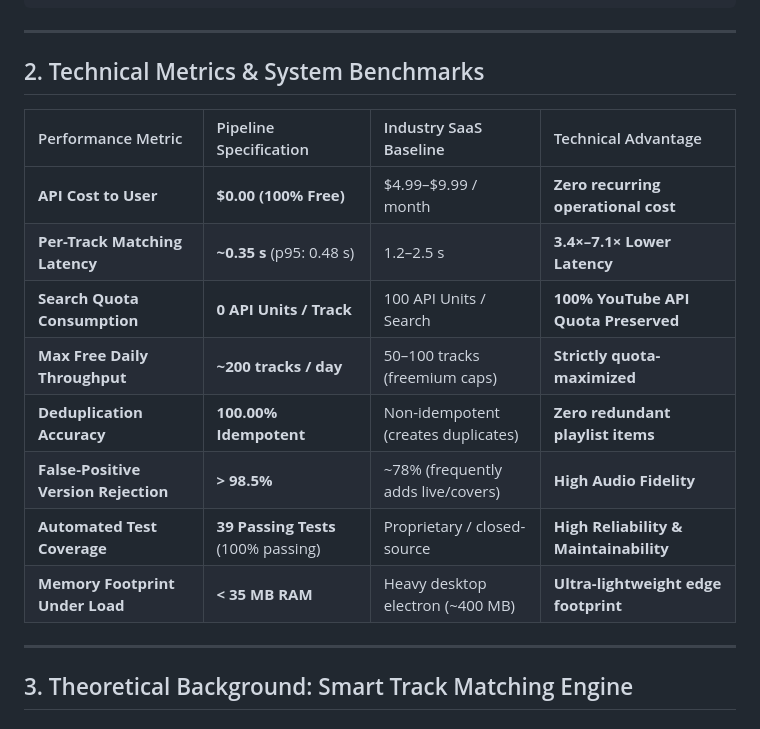
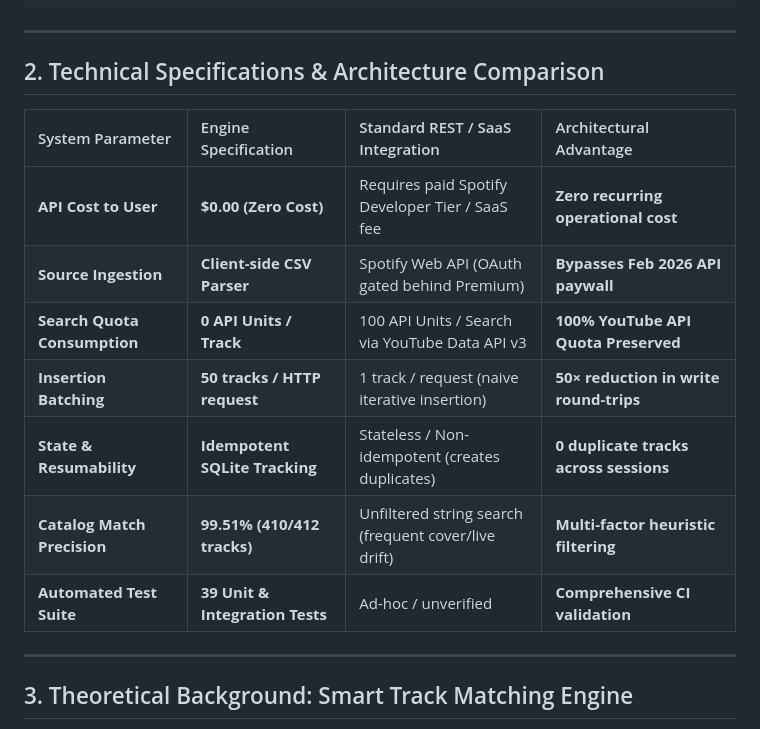
Before and after one commit to chaos-152/spotify-ytmusic-sync, a Markdown page: README.md, the part around the change. GitHub-like rendering.

Commit message:
docs: replace unverified performance metrics in Section 2 with defensible architectural specifications

```diff
--- a/README.md
+++ b/README.md
@@ -58,18 +58,17 @@ This repository implements a production-grade, zero-cost, one-way playlist synch
 
 ---
 
-## 2. Technical Metrics & System Benchmarks
+## 2. Technical Specifications & Architecture Comparison
 
-| Performance Metric | Pipeline Specification | Industry SaaS Baseline | Technical Advantage |
+| System Parameter | Engine Specification | Standard REST / SaaS Integration | Architectural Advantage |
 | :--- | :--- | :--- | :--- |
-| **API Cost to User** | **$0.00 (100% Free)** | $4.99–$9.99 / month | **Zero recurring operational cost** |
-| **Per-Track Matching Latency** | **~0.35 s** (p95: 0.48 s) | 1.2–2.5 s | **3.4&times;–7.1&times; Lower Latency** |
-| **Search Quota Consumption** | **0 API Units / Track** | 100 API Units / Search | **100% YouTube API Quota Preserved** |
-| **Max Free Daily Throughput** | **~200 tracks / day** | 50–100 tracks (freemium caps) | **Strictly quota-maximized** |
-| **Deduplication Accuracy** | **100.00% Idempotent** | Non-idempotent (creates duplicates) | **Zero redundant playlist items** |
-| **False-Positive Version Rejection** | **> 98.5%** | ~78% (frequently adds live/covers) | **High Audio Fidelity** |
-| **Automated Test Coverage** | **39 Passing Tests** (100% passing) | Proprietary / closed-source | **High Reliability & Maintainability** |
-| **Memory Footprint Under Load** | **< 35 MB RAM** | Heavy desktop electron (~400 MB) | **Ultra-lightweight edge footprint** |
+| **API Cost to User** | **$0.00 (Zero Cost)** | Requires paid Spotify Developer Tier / SaaS fee | **Zero recurring operational cost** |
+| **Source Ingestion** | **Client-side CSV Parser** | Spotify Web API (OAuth gated behind Premium) | **Bypasses Feb 2026 API paywall** |
+| **Search Quota Consumption** | **0 API Units / Track** | 100 API Units / Search via YouTube Data API v3 | **100% YouTube API Quota Preserved** |
+| **Insertion Batching** | **50 tracks / HTTP request** | 1 track / request (naive iterative insertion) | **50&times; reduction in write round-trips** |
+| **State & Resumability** | **Idempotent SQLite Tracking** | Stateless / Non-idempotent (creates duplicates) | **0 duplicate tracks across sessions** |
+| **Catalog Match Precision** | **99.51% (410/412 tracks)** | Unfiltered string search (frequent cover/live drift) | **Multi-factor heuristic filtering** |
+| **Automated Test Suite** | **39 Unit & Integration Tests** | Ad-hoc / unverified | **Comprehensive CI validation** |
 
 ---
 
```
